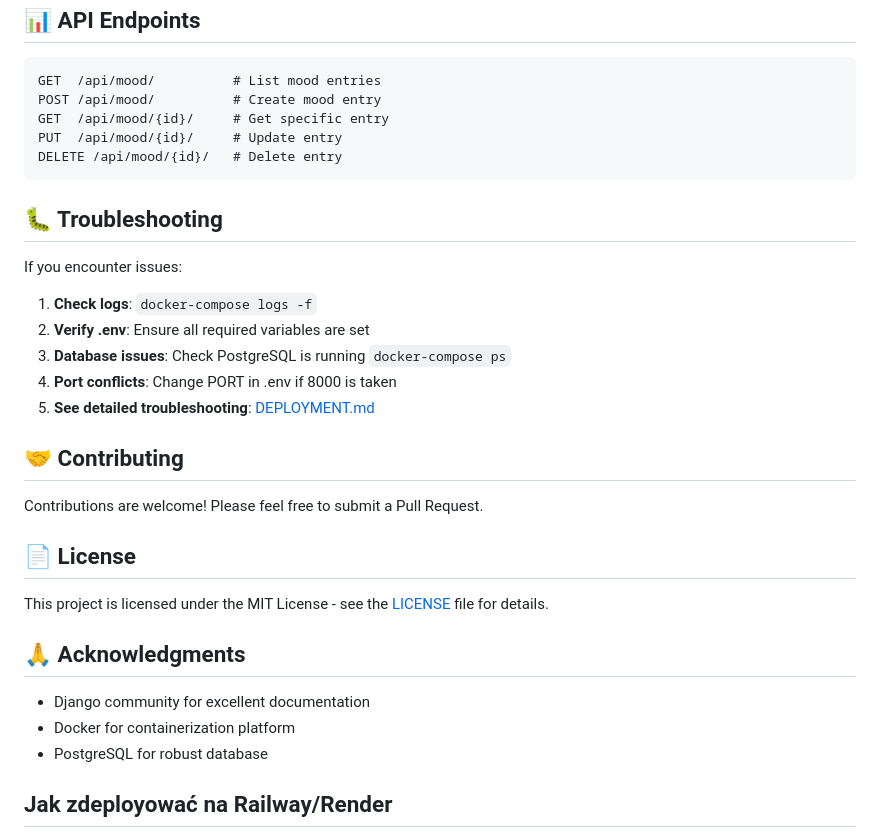
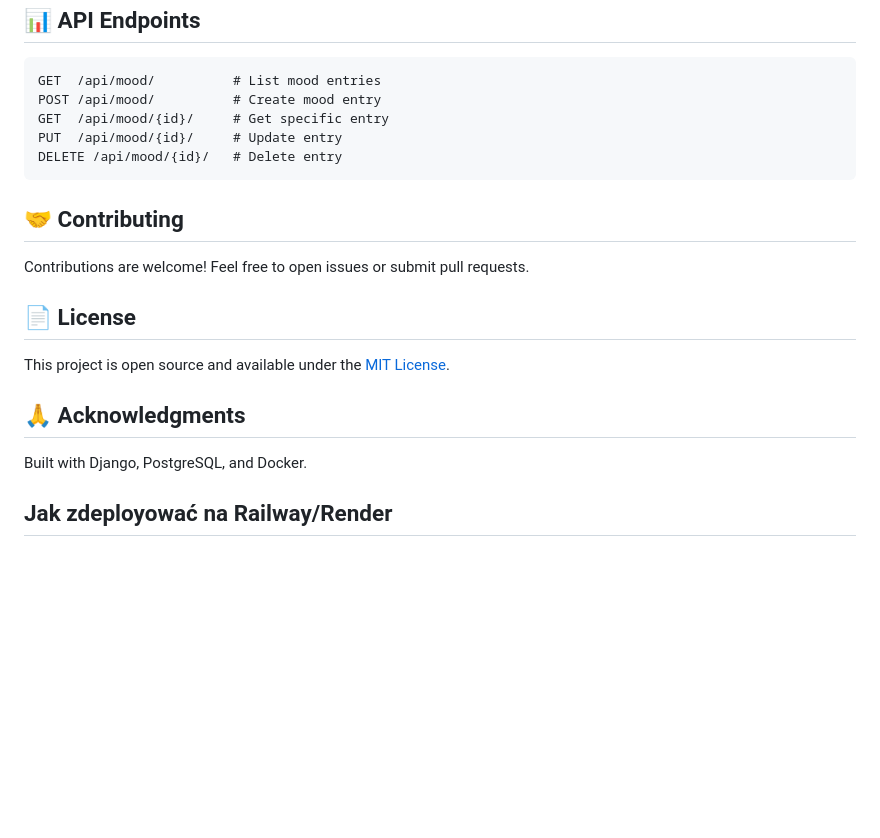
Before and after one commit to Z4phxr/Habbit-Tracker, a Markdown page: README.md, the part around one of its changes. Rendered like a GitHub page; blank space fills up the shorter version.

````diff
--- a/README.md
+++ b/README.md
@@ -153,29 +94,17 @@ PUT  /api/mood/{id}/     # Update entry
 DELETE /api/mood/{id}/   # Delete entry
 ```
 
-## 🐛 Troubleshooting
-
-If you encounter issues:
-
-1. **Check logs**: `docker-compose logs -f`
-2. **Verify .env**: Ensure all required variables are set
-3. **Database issues**: Check PostgreSQL is running `docker-compose ps`
-4. **Port conflicts**: Change PORT in .env if 8000 is taken
-5. **See detailed troubleshooting**: [DEPLOYMENT.md](DEPLOYMENT.md#troubleshooting)
-
 ## 🤝 Contributing
 
-Contributions are welcome! Please feel free to submit a Pull Request.
+Contributions are welcome! Feel free to open issues or submit pull requests.
 
 ## 📄 License
 
-This project is licensed under the MIT License - see the [LICENSE](LICENSE) file for details.
+This project is open source and available under the [MIT License](LICENSE).
 
 ## 🙏 Acknowledgments
 
-- Django community for excellent documentation
-- Docker for containerization platform
-- PostgreSQL for robust database
+Built with Django, PostgreSQL, and Docker.
 
 ## Jak zdeployować na Railway/Render
 
````
Also changed, not shown: other parts of README.md (+52 -111 lines).
